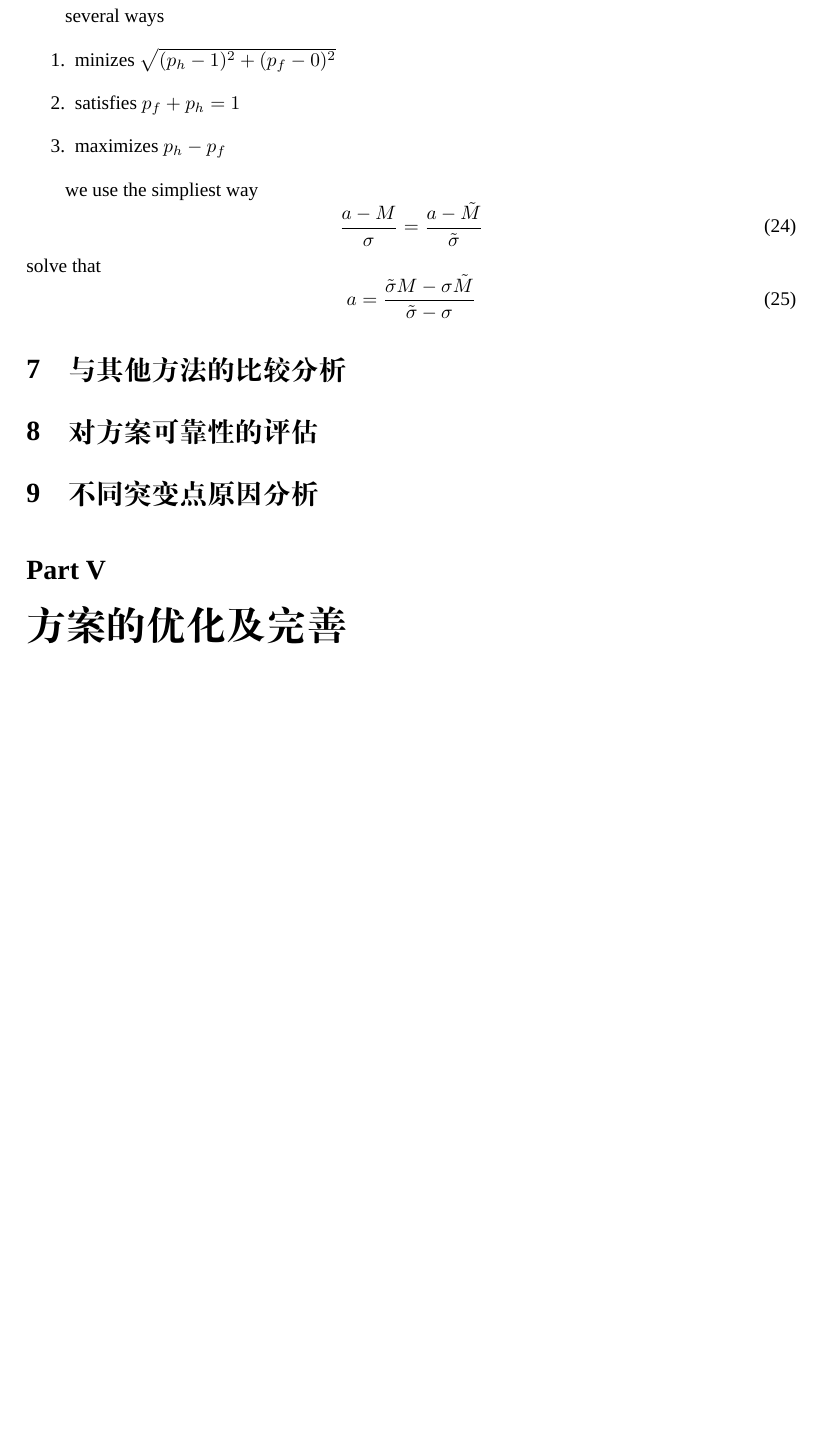
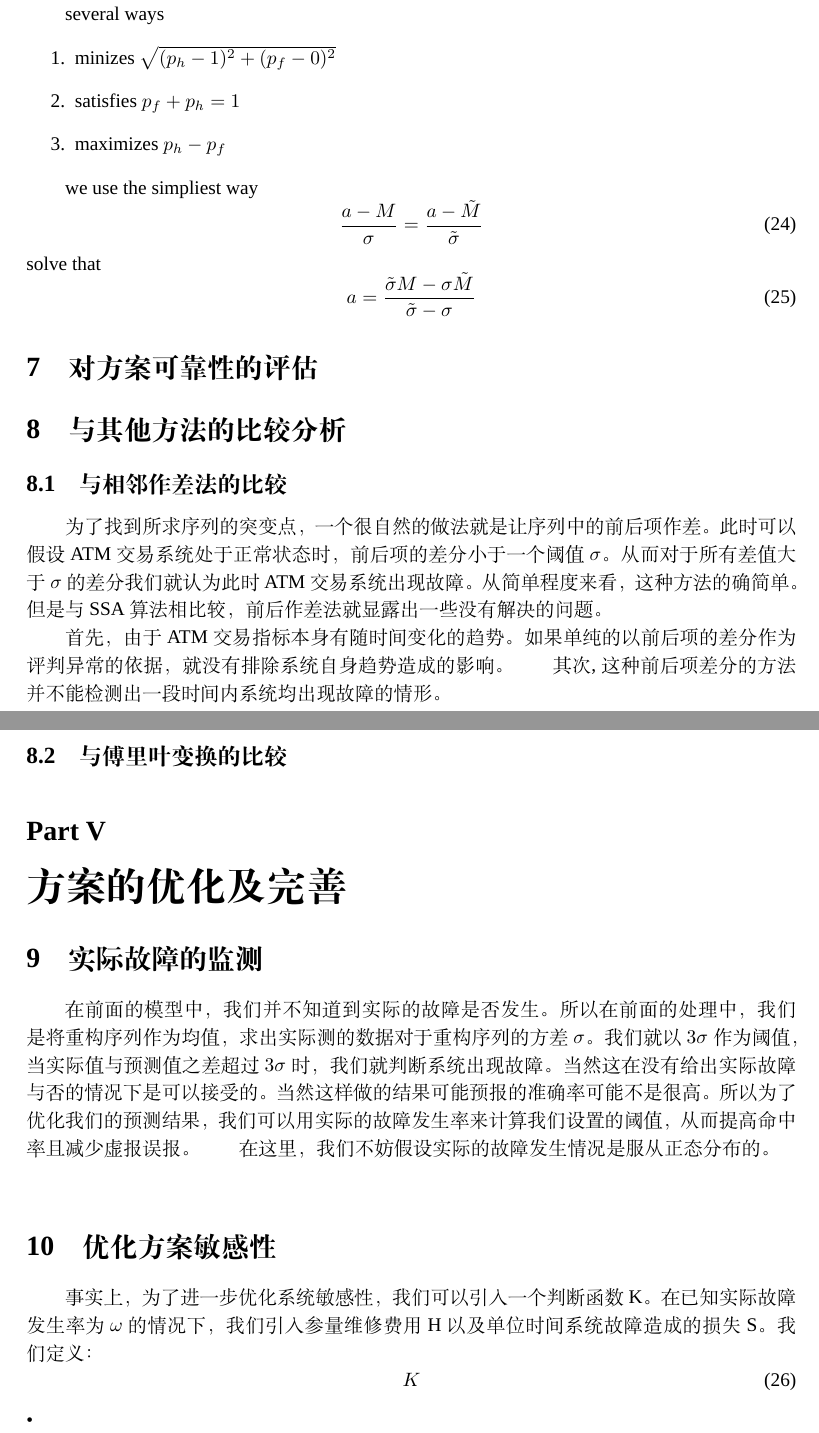
Before and after one commit to owen8877/jzh_2017, a LaTeX paper (paper/paper.tex): part of page 11 of 11 before the commit and two parts of pages 11 and 12 of 12 after it, the two joined at a grey line, cut so that both start at the same text, the shorter picture padded with empty space. Compiled offline with XeLaTeX; a missing font is replaced by an installed copy or a similar font.

Commit message:
optimal part started

```diff
--- a/paper/paper.tex
+++ b/paper/paper.tex
@@ -374,12 +374,34 @@ solve that
 \begin{equation}
 	a = \frac{\tilde{\sigma}M - \sigma \tilde{M}}{\tilde{\sigma} - \sigma}
 \end{equation}
+\section{对方案可靠性的评估}
 
 \section{与其他方法的比较分析}
-\section{对方案可靠性的评估}
-\section{不同突变点原因分析}
+\subsection{与相邻作差法的比较}
+\indent 为了找到所求序列的突变点，一个很自然的做法就是让序列中的前后项作差。
+此时可以假设ATM交易系统处于正常状态时，前后项的差分小于一个阈值$\sigma$。
+从而对于所有差值大于$\sigma$的差分我们就认为此时ATM交易系统出现故障。
+从简单程度来看，这种方法的确简单。但是与SSA算法相比较，前后作差法就显露出一些没有解决的问题。\\
+\indent 首先，由于ATM交易指标本身有随时间变化的趋势。如果单纯的以前后项的差分作为评判异常的依据，就没有排除系统自身趋势造成的影响。
+\indent 其次,这种前后项差分的方法并不能检测出一段时间内系统均出现故障的情形。
+\subsection{与傅里叶变换的比较}
 
 \part{方案的优化及完善}
+\section{实际故障的监测}
+\indent 在前面的模型中，我们并不知道到实际的故障是否发生。
+所以在前面的处理中，我们是将重构序列作为均值，求出实际测的数据对于重构序列的方差$\sigma$。
+我们就以$3\sigma$作为阈值，当实际值与预测值之差超过$3\sigma$时，我们就判断系统出现故障。
+当然这在没有给出实际故障与否的情况下是可以接受的。
+当然这样做的结果可能预报的准确率可能不是很高。
+所以为了优化我们的预测结果，我们可以用实际的故障发生率来计算我们设置的阈值，从而提高命中率且减少虚报误报。
+\indent 在这里，我们不妨假设实际的故障发生情况是服从正态分布的。\\
+\indent
+\section{优化方案敏感性}
+\indent 事实上，为了进一步优化系统敏感性，我们可以引入一个判断函数K。在已知实际故障发生率为$\omega$的情况下，我们引入参量维修费用H以及单位时间系统故障造成的损失S。我们定义：
+\begin{equation}
+K
+\end{equation}•
+
 
 
 \end{document}
```
Also changed, not shown: paper/pic/trade_amount_2_10_200.eps (added), paper/pic/trade_amount_2_10_400.eps (added), paper/pic/trade_amount_2_10_540.eps (added), 3 other files.
